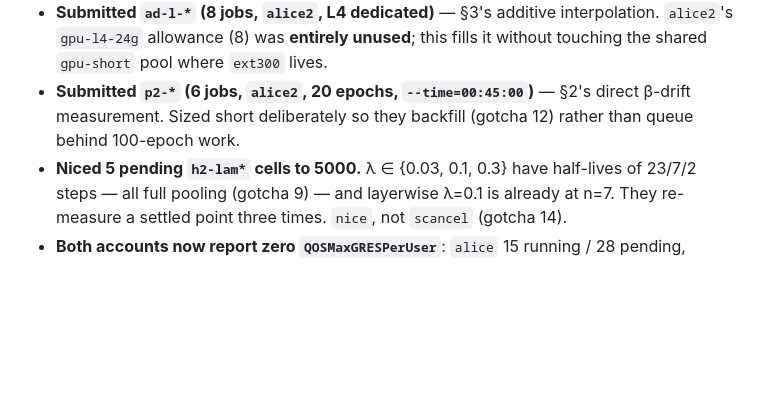
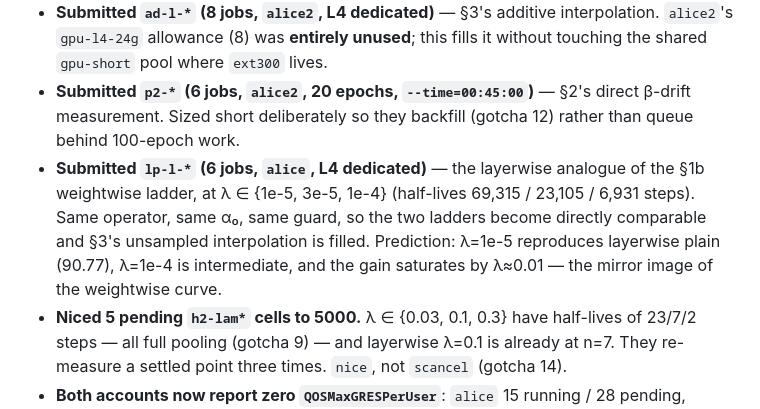
Before and after one commit to teshnizi2/hierarchical-metaoptimize, a Markdown page: docs/FINDINGS.md, the part around the change. Drawn GitHub-style; blank space fills up the shorter version.

Commit message:
Launch the layerwise partial-pooling ladder to mirror the weightwise one
lambda in {1e-5, 3e-5, 1e-4} on layerwise: half-lives 69,315 / 23,105 / 6,931
steps against a ~50,000-step run. Every lambda previously run on layerwise
saturated to full pooling within the first 1.4% of the run, so the
interpolation between 62 independent step sizes and one shared one has never
been sampled there. Same operator and config as the weightwise ladder, so the
two curves are directly comparable.

```diff
--- a/docs/FINDINGS.md
+++ b/docs/FINDINGS.md
@@ -1848,6 +1848,11 @@ is unaffected. Quote ep→88 for scalar as threshold-marginal, not as "never".
 * **Submitted `p2-*` (6 jobs, `alice2`, 20 epochs, `--time=00:45:00`)** — §2's direct β-drift
   measurement. Sized short deliberately so they backfill (gotcha 12) rather than queue behind
   100-epoch work.
+* **Submitted `lp-l-*` (6 jobs, `alice`, L4 dedicated)** — the layerwise analogue of the §1b
+  weightwise ladder, at λ ∈ {1e-5, 3e-5, 1e-4} (half-lives 69,315 / 23,105 / 6,931 steps). Same
+  operator, same α₀, same guard, so the two ladders become directly comparable and §3's unsampled
+  interpolation is filled. Prediction: λ=1e-5 reproduces layerwise plain (90.77), λ=1e-4 is
+  intermediate, and the gain saturates by λ≈0.01 — the mirror image of the weightwise curve.
 * **Niced 5 pending `h2-lam*` cells to 5000.** λ ∈ {0.03, 0.1, 0.3} have half-lives of 23/7/2 steps
   — all full pooling (gotcha 9) — and layerwise λ=0.1 is already at n=7. They re-measure a settled
   point three times. `nice`, not `scancel` (gotcha 14).
```
